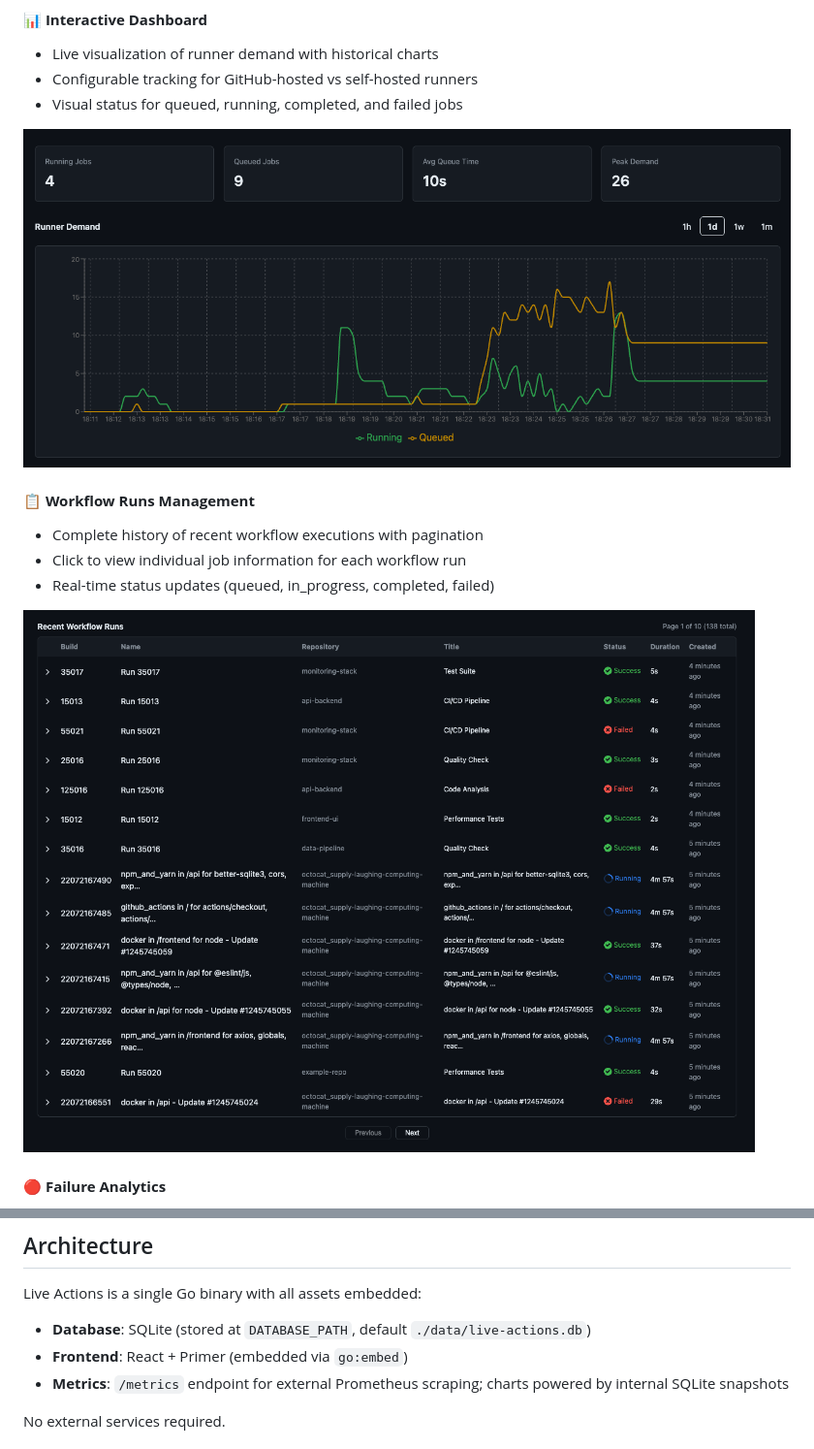
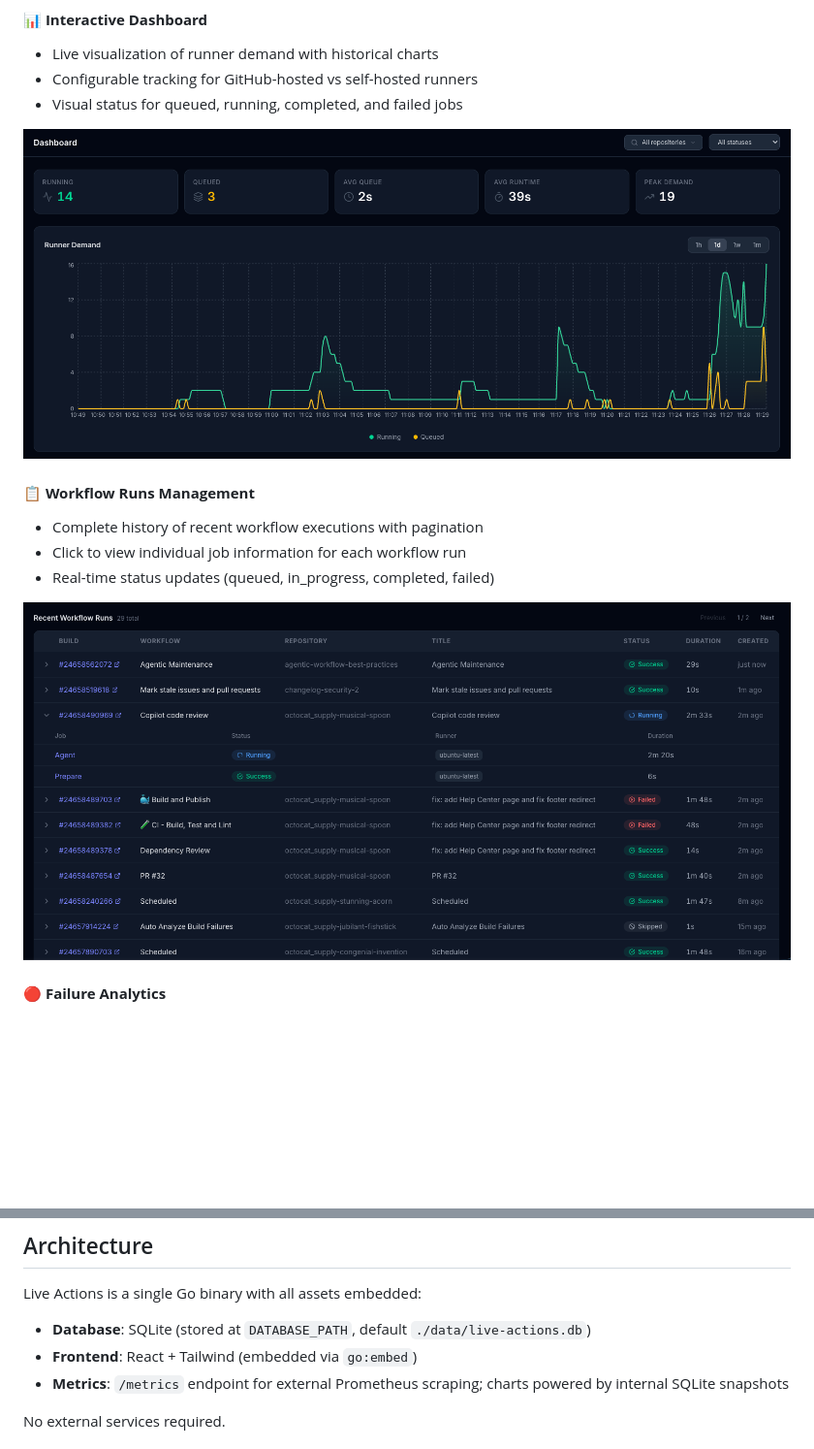
Before and after one commit to gateixeira/live-actions, a Markdown page: README.md, 2 parts joined by grey strips. Shown: that part at 97% size. Drawn GitHub-style; pictures changed too: images/dashboard-v2.png (deleted), images/dashboard-v3.png (added), images/workflows-v2.png (deleted); blank space fills up the shorter version.

Commit message:
Update image references

```diff
--- a/README.md
+++ b/README.md
@@ -21,14 +21,14 @@ Real-time monitoring for GitHub Actions workflows and runners. A single self-con
 - Configurable tracking for GitHub-hosted vs self-hosted runners
 - Visual status for queued, running, completed, and failed jobs
 
-![Dashboard](images/dashboard-v2.png)
+![Dashboard](images/dashboard-v3.png)
 
 #### **📋 Workflow Runs Management**
 - Complete history of recent workflow executions with pagination
 - Click to view individual job information for each workflow run
 - Real-time status updates (queued, in_progress, completed, failed)
 
-![Workflows](images/workflows-v2.png)
+![Workflows](images/workflows-v3.png)
 
 #### **🔴 Failure Analytics**
 - Failure rate tracking with total failures, cancellations, and failure percentage
@@ -150,7 +150,7 @@ Update your GitHub webhook URL to the ngrok HTTPS URL (e.g., `https://a1b2c3d4.n
 Live Actions is a single Go binary with all assets embedded:
 
 - **Database**: SQLite (stored at `DATABASE_PATH`, default `./data/live-actions.db`)
-- **Frontend**: React + Primer (embedded via `go:embed`)
+- **Frontend**: React + Tailwind (embedded via `go:embed`)
 - **Metrics**: `/metrics` endpoint for external Prometheus scraping; charts powered by internal SQLite snapshots
 
 No external services required.
```
